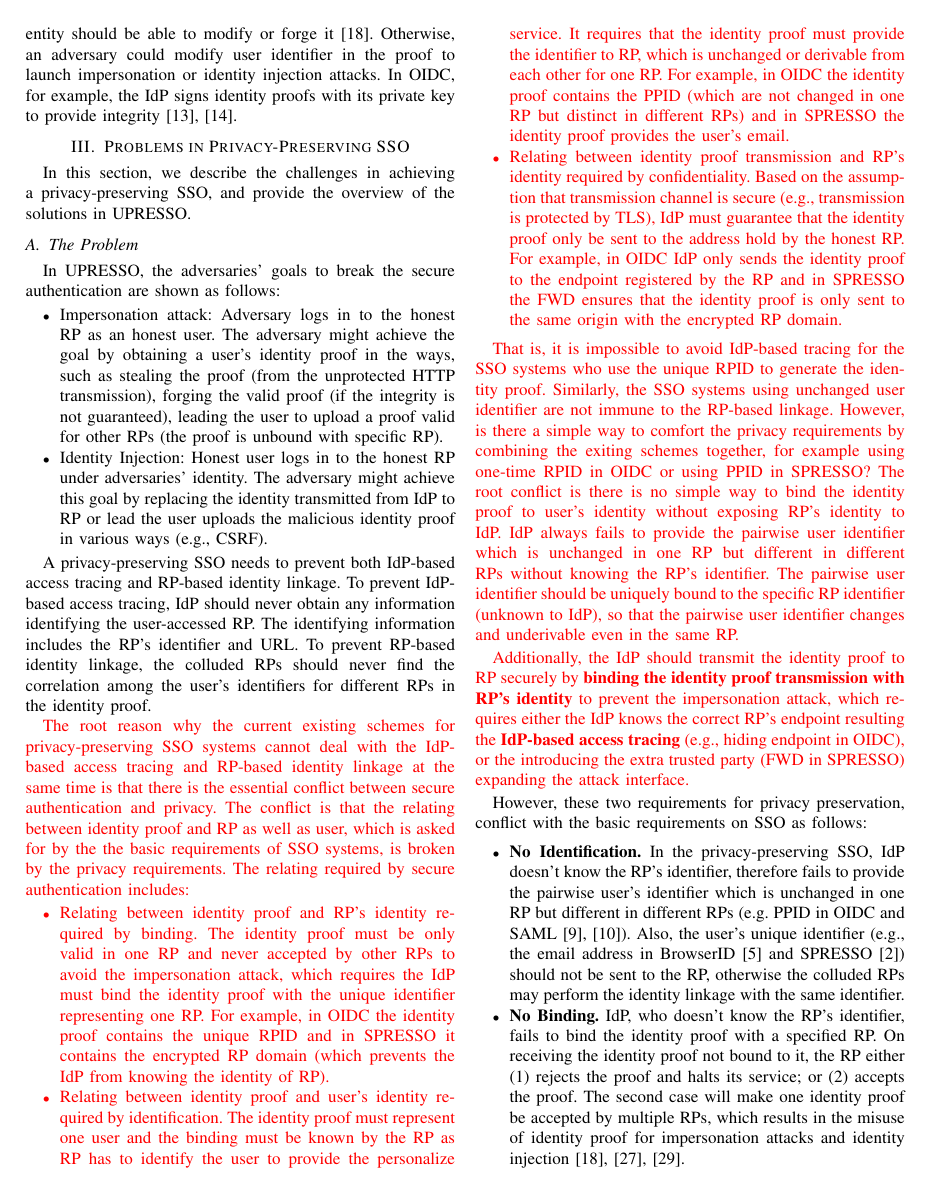
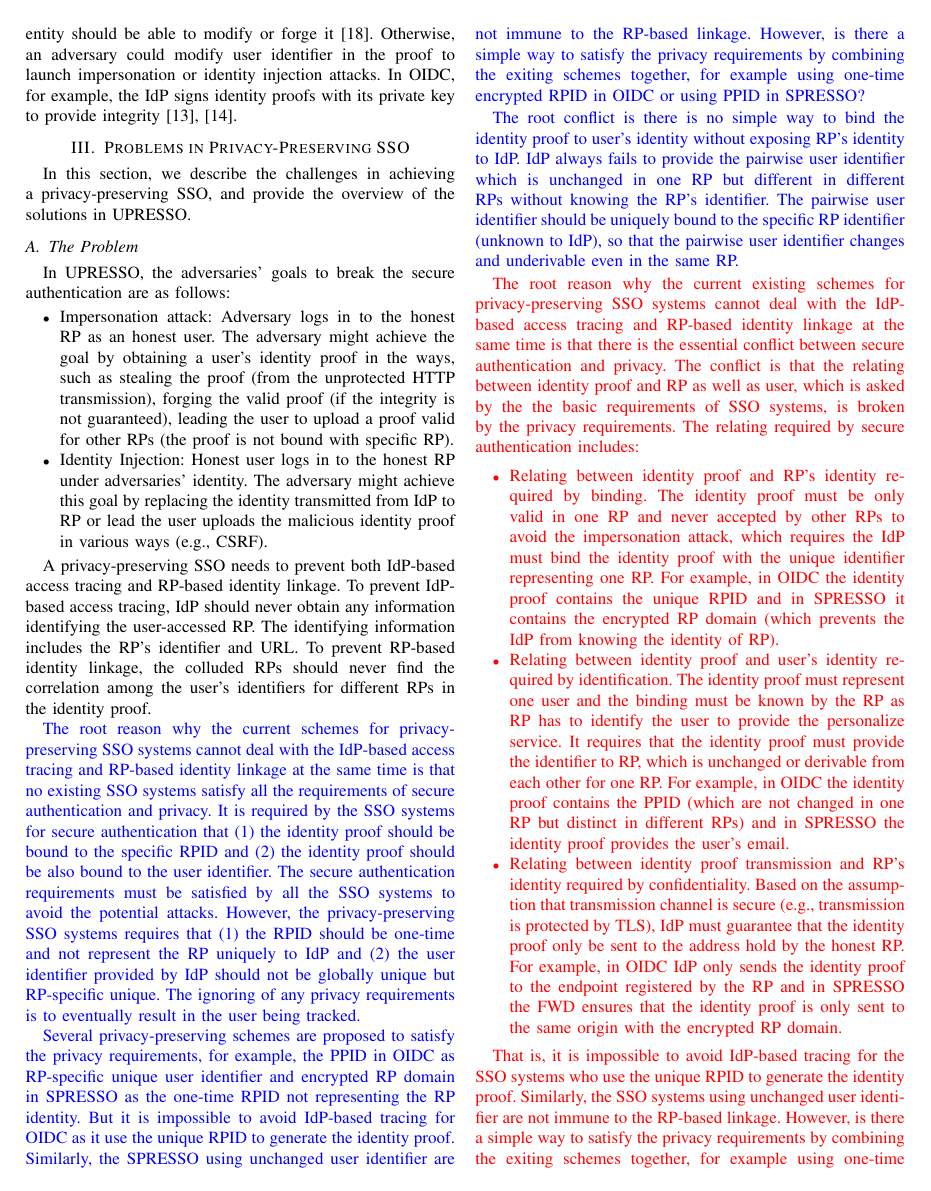
Before and after one commit to cqguo/OIDC-latex, a LaTeX paper (OIDC.tex, which reads chap/challenges.tex): page 4 of 15. Compiled offline with pdfLaTeX; a missing font is replaced by an installed copy or a similar font; a LaTeX package or settings file that is missing is left out.

Commit message:
update challenges

```diff
--- a/OIDC.tex
+++ b/OIDC.tex
@@ -21,6 +21,7 @@
 \usepackage{booktabs}
 \usepackage{amsthm}
 \usepackage{color}
+\usepackage{soul}
 %\geometry{left=0.7in,right=0.7in,top=1in,bottom=1in}
 
 %IEEE S&P Submitted papers may include up to 13 pages of text and up to 5 pages for references and appendices, totalling no more than 18 pages.
--- a/chap/challenges.tex
+++ b/chap/challenges.tex
@@ -14,9 +14,9 @@ In this section, we describe the challenges in achieving a privacy-preserving SS
 \subsection{The Problem}
 \label{subsec:challenges}
 
-In UPRESSO, the adversaries' goals to break the secure authentication are shown as follows:
+In UPRESSO, the adversaries' goals to break the secure authentication are as follows:
 \begin{itemize}
-\item Impersonation attack: Adversary logs in to the honest RP as an honest user. The adversary might achieve the goal by obtaining a user's identity proof in the ways, such as stealing the proof (from the unprotected HTTP transmission), forging the valid proof (if the integrity is not guaranteed), leading the user to upload a proof valid for other RPs (the proof is unbound with specific RP).
+\item Impersonation attack: Adversary logs in to the honest RP as an honest user. The adversary might achieve the goal by obtaining a user's identity proof in the ways, such as stealing the proof (from the unprotected HTTP transmission), forging the valid proof (if the integrity is not guaranteed), leading the user to upload a proof valid for other RPs (the proof is not bound with specific RP).
 \item Identity Injection: Honest user logs in to the honest RP under adversaries' identity. The adversary might achieve this goal by replacing the identity transmitted from IdP to RP or lead the user uploads the malicious identity proof in various ways (e.g., CSRF).
 \end{itemize}
 
@@ -29,15 +29,28 @@ The identifying information includes the RP's identifier and URL.
 To prevent RP-based identity linkage, the colluded RPs should never find the correlation among the user's identifiers for different RPs in the identity proof.
 %the user's identifiers provided by IdP for one user should never be same or derivable to each other.
 
+{\color{blue}
+The root reason why the current schemes for privacy-preserving SSO systems cannot deal with the IdP-based access tracing and RP-based identity linkage at the same time is that no existing SSO systems satisfy all the requirements of secure authentication and privacy.
+It is required by the SSO systems for secure authentication that (1) the identity proof should be bound to the specific RPID and (2) the identity proof should be also bound to the user identifier. The secure authentication requirements must be satisfied by all the SSO systems to avoid the potential attacks. However, the privacy-preserving SSO systems requires that (1) the RPID should be one-time and not represent the RP uniquely to IdP and (2) the user identifier provided by IdP should not be globally unique but RP-specific unique. The ignoring of any privacy requirements is to eventually result in the user being tracked.
+
+
+Several privacy-preserving schemes are proposed to satisfy the privacy requirements, for example, the PPID in OIDC as RP-specific unique user identifier and encrypted RP domain in SPRESSO as the one-time RPID not representing the RP identity. But it is impossible to avoid IdP-based tracing for OIDC as it use the unique RPID to generate the identity proof. Similarly, the SPRESSO using unchanged user identifier are not immune to the RP-based linkage.
+However, is there a simple way to satisfy the privacy requirements by combining the exiting schemes together, for example using one-time encrypted RPID in OIDC or using PPID in SPRESSO?
+
+The root conflict is there is no simple way to bind the identity proof to user's identity without exposing RP's identity to IdP.
+IdP always fails to provide the pairwise user identifier which is unchanged in one RP but different in different RPs without knowing the RP's identifier.
+The pairwise user identifier should be uniquely bound to the specific RP identifier (unknown to IdP), so that the pairwise user identifier changes and underivable even in the same RP.
+}
+
 {\color{red}
-The root reason why the current existing schemes for privacy-preserving SSO systems cannot deal with the IdP-based access tracing and RP-based identity linkage at the same time is that there is the essential conflict between secure authentication and privacy. The conflict is that the relating between identity proof and RP as well as user, which is asked for by the the basic requirements of SSO systems, is broken by the privacy requirements. The relating required by secure authentication includes:
+The root reason why the current existing schemes for privacy-preserving SSO systems cannot deal with the IdP-based access tracing and RP-based identity linkage at the same time is that there is the essential conflict between secure authentication and privacy. The conflict is that the relating between identity proof and RP as well as user, which is asked by the the basic requirements of SSO systems, is broken by the privacy requirements. The relating required by secure authentication includes:
 \begin{itemize}
 \item Relating between identity proof and RP's identity required by binding. The identity proof must be only valid in one RP and never accepted by other RPs to avoid the impersonation attack, which requires the IdP must bind the identity proof with the unique identifier representing one RP. For example, in OIDC the identity proof contains the unique RPID and in SPRESSO it contains the encrypted RP domain (which prevents the IdP from knowing the identity of RP).
 \item Relating between identity proof and user's identity required by identification. The identity proof must represent one user and the binding must be known by the RP as RP has to identify the user to provide the personalize service. It requires that the identity proof must provide the identifier to RP, which is unchanged or derivable from each other for one RP. For example, in OIDC the identity proof contains the PPID (which are not changed in one RP but distinct in different RPs) and in SPRESSO the identity proof provides the user's email.
 \item Relating between identity proof transmission and RP's identity required by confidentiality. Based on the assumption that transmission channel is secure (e.g., transmission is protected by TLS), IdP must guarantee that the identity proof only be sent to the address hold by the honest RP. For example, in OIDC IdP only sends the identity proof to the endpoint registered by the RP and in SPRESSO the FWD ensures that the identity proof is only sent to the same origin with the encrypted RP domain.
 \end{itemize}
 
-That is, it is impossible to avoid IdP-based tracing for the SSO systems who use the unique RPID to generate the identity proof. Similarly, the SSO systems using unchanged user identifier are not immune to the RP-based linkage. However, is there a simple way to comfort the privacy requirements by combining the exiting schemes together, for example using one-time RPID in OIDC or using PPID in SPRESSO? The root conflict is there is no simple way to bind the identity proof to user's identity without exposing RP's identity to IdP.
+That is, it is impossible to avoid IdP-based tracing for the SSO systems who use the unique RPID to generate the identity proof. Similarly, the SSO systems using unchanged user identifier are not immune to the RP-based linkage. However, is there a simple way to satisfy the privacy requirements by combining the exiting schemes together, for example using one-time RPID in OIDC or using PPID in SPRESSO? The root conflict is there is no simple way to bind the identity proof to user's identity without exposing RP's identity to IdP.
 IdP always fails to provide the pairwise user identifier which is unchanged in one RP but different in different RPs without knowing the RP's identifier.
 The pairwise user identifier should be uniquely bound to the specific RP identifier (unknown to IdP), so that the pairwise user identifier changes and underivable even in the same RP.
 
```
Also changed, not shown: chap/challenges.tex (5 more changed lines).
